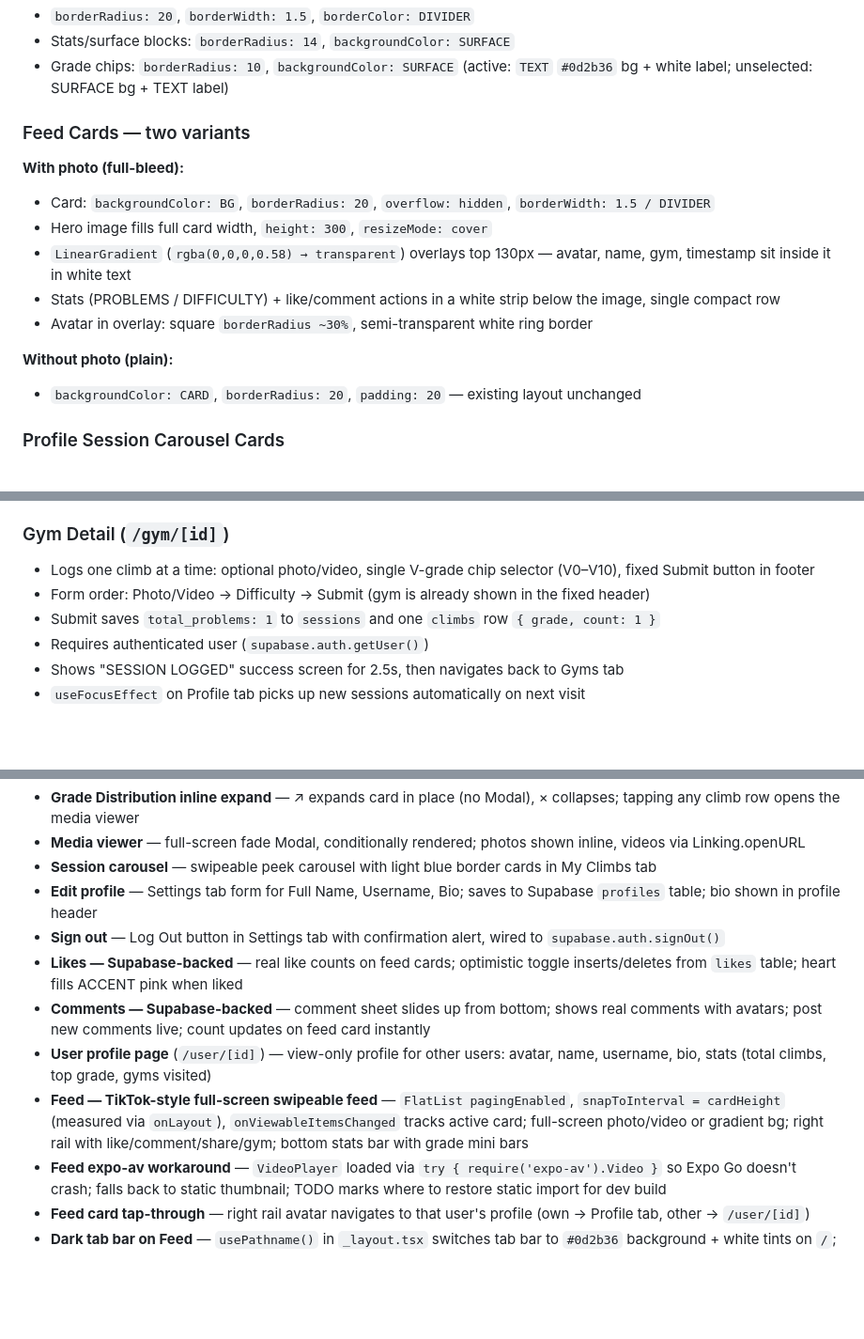
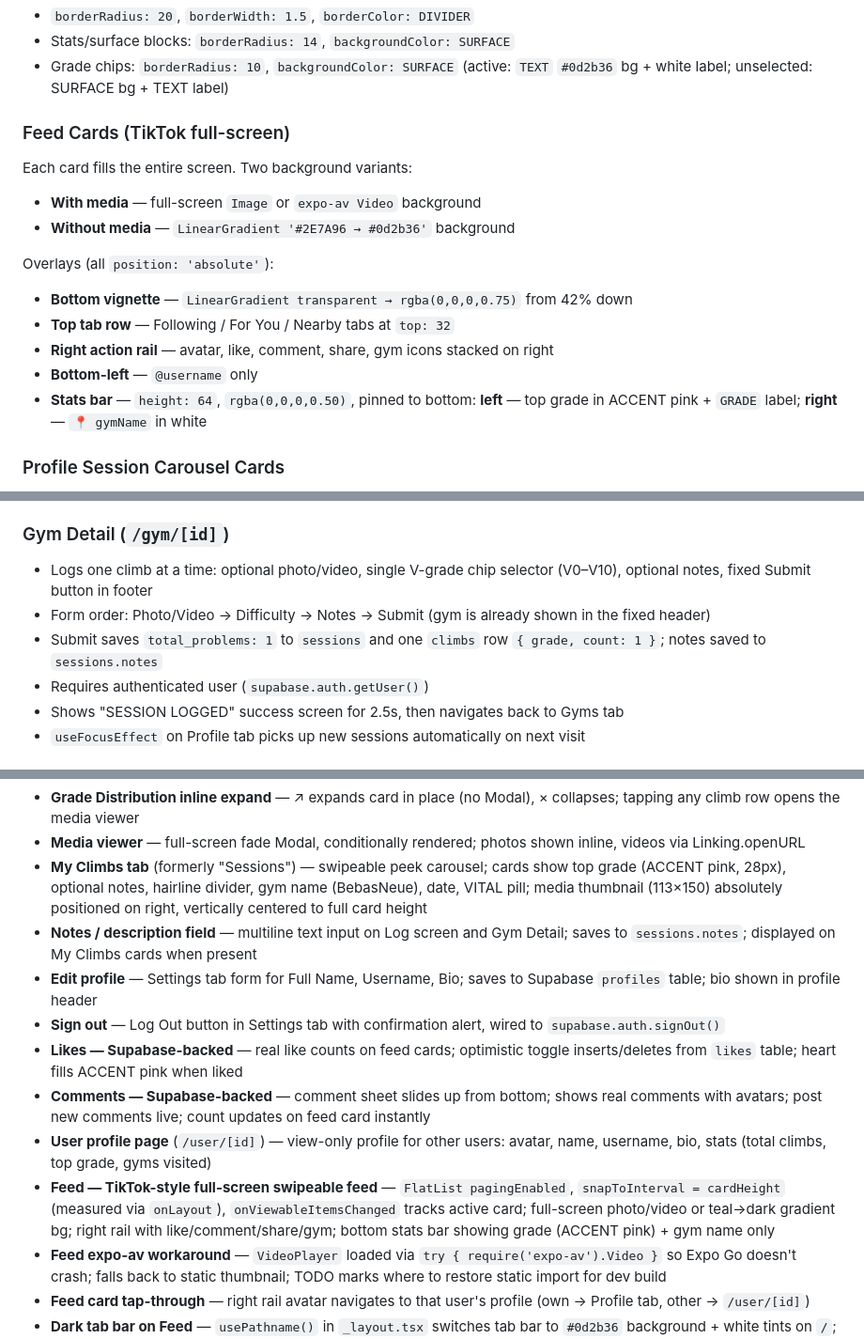
Before and after one commit to Dalexfox/deadpoint, a Markdown page: CLAUDE.md, 3 parts joined by grey strips. Shown at 94% size. Drawn GitHub-style; blank space fills up the shorter version.

Commit message:
Update CLAUDE.md to reflect today's changes
- Feed cards: document TikTok full-screen layout, simplified stats bar (grade + gym only)
- sessions table: add notes column documentation
- Log + Gym Detail: update form order to include Notes step
- Profile tab bar: Sessions → My Climbs
- My Climbs cards: document new layout (grade, notes, thumbnail)
- Difficulty scale: fix per-grade gym detail description (now one-at-a-time)
- Features list: add notes field, My Climbs rename, climb card redesign entries

Co-Authored-By: Claude Sonnet 4.6 <noreply@anthropic.com>

```diff
--- a/CLAUDE.md
+++ b/CLAUDE.md
@@ -84,16 +84,17 @@ DIVIDER    = '#c8dde8'   // Hairline dividers
 - Stats/surface blocks: `borderRadius: 14`, `backgroundColor: SURFACE`
 - Grade chips: `borderRadius: 10`, `backgroundColor: SURFACE` (active: `TEXT` `#0d2b36` bg + white label; unselected: SURFACE bg + TEXT label)
 
-### Feed Cards — two variants
-**With photo (full-bleed):**
-- Card: `backgroundColor: BG`, `borderRadius: 20`, `overflow: hidden`, `borderWidth: 1.5 / DIVIDER`
-- Hero image fills full card width, `height: 300`, `resizeMode: cover`
-- `LinearGradient` (`rgba(0,0,0,0.58) → transparent`) overlays top 130px — avatar, name, gym, timestamp sit inside it in white text
-- Stats (PROBLEMS / DIFFICULTY) + like/comment actions in a white strip below the image, single compact row
-- Avatar in overlay: square `borderRadius ~30%`, semi-transparent white ring border
+### Feed Cards (TikTok full-screen)
+Each card fills the entire screen. Two background variants:
+- **With media** — full-screen `Image` or `expo-av Video` background
+- **Without media** — `LinearGradient '#2E7A96 → #0d2b36'` background
 
-**Without photo (plain):**
-- `backgroundColor: CARD`, `borderRadius: 20`, `padding: 20` — existing layout unchanged
+Overlays (all `position: 'absolute'`):
+- **Bottom vignette** — `LinearGradient transparent → rgba(0,0,0,0.75)` from 42% down
+- **Top tab row** — Following / For You / Nearby tabs at `top: 32`
+- **Right action rail** — avatar, like, comment, share, gym icons stacked on right
+- **Bottom-left** — `@username` only
+- **Stats bar** — `height: 64`, `rgba(0,0,0,0.50)`, pinned to bottom: **left** — top grade in ACCENT pink + `GRADE` label; **right** — `📍 gymName` in white
 
 ### Profile Session Carousel Cards
 - `borderRadius: 20`, `backgroundColor: CARD`
@@ -337,9 +341,9 @@ Each card is a `View` sized `{ width: SCREEN_WIDTH, height: cardHeight }` with a
 - `followingSet` is a `Set<string>` of following_ids; refreshed on every screen focus via `useFocusEffect`.
 
 ### Gym Detail (`/gym/[id]`)
-- Logs one climb at a time: optional photo/video, single V-grade chip selector (V0–V10), fixed Submit button in footer
-- Form order: Photo/Video → Difficulty → Submit (gym is already shown in the fixed header)
-- Submit saves `total_problems: 1` to `sessions` and one `climbs` row `{ grade, count: 1 }`
+- Logs one climb at a time: optional photo/video, single V-grade chip selector (V0–V10), optional notes, fixed Submit button in footer
+- Form order: Photo/Video → Difficulty → Notes → Submit (gym is already shown in the fixed header)
+- Submit saves `total_problems: 1` to `sessions` and one `climbs` row `{ grade, count: 1 }`; notes saved to `sessions.notes`
 - Requires authenticated user (`supabase.auth.getUser()`)
 - Shows "SESSION LOGGED" success screen for 2.5s, then navigates back to Gyms tab
 - `useFocusEffect` on Profile tab picks up new sessions automatically on next visit
@@ -434,13 +437,14 @@ Posts have a `postType` field: `'session'` or `'photo'`
 - **Interactive chart drill-downs** — tap day or grade chips to see climb details
 - **Grade Distribution inline expand** — ↗ expands card in place (no Modal), × collapses; tapping any climb row opens the media viewer
 - **Media viewer** — full-screen fade Modal, conditionally rendered; photos shown inline, videos via Linking.openURL
-- **Session carousel** — swipeable peek carousel with light blue border cards in My Climbs tab
+- **My Climbs tab** (formerly "Sessions") — swipeable peek carousel; cards show top grade (ACCENT pink, 28px), optional notes, hairline divider, gym name (BebasNeue), date, VITAL pill; media thumbnail (113×150) absolutely positioned on right, vertically centered to full card height
+- **Notes / description field** — multiline text input on Log screen and Gym Detail; saves to `sessions.notes`; displayed on My Climbs cards when present
 - **Edit profile** — Settings tab form for Full Name, Username, Bio; saves to Supabase `profiles` table; bio shown in profile header
 - **Sign out** — Log Out button in Settings tab with confirmation alert, wired to `supabase.auth.signOut()`
 - **Likes — Supabase-backed** — real like counts on feed cards; optimistic toggle inserts/deletes from `likes` table; heart fills ACCENT pink when liked
 - **Comments — Supabase-backed** — comment sheet slides up from bottom; shows real comments with avatars; post new comments live; count updates on feed card instantly
 - **User profile page** (`/user/[id]`) — view-only profile for other users: avatar, name, username, bio, stats (total climbs, top grade, gyms visited)
-- **Feed — TikTok-style full-screen swipeable feed** — `FlatList pagingEnabled`, `snapToInterval = cardHeight` (measured via `onLayout`), `onViewableItemsChanged` tracks active card; full-screen photo/video or gradient bg; right rail with like/comment/share/gym; bottom stats bar with grade mini bars
+- **Feed — TikTok-style full-screen swipeable feed** — `FlatList pagingEnabled`, `snapToInterval = cardHeight` (measured via `onLayout`), `onViewableItemsChanged` tracks active card; full-screen photo/video or teal→dark gradient bg; right rail with like/comment/share/gym; bottom stats bar showing grade (ACCENT pink) + gym name only
 - **Feed expo-av workaround** — `VideoPlayer` loaded via `try { require('expo-av').Video }` so Expo Go doesn't crash; falls back to static thumbnail; TODO marks where to restore static import for dev build
 - **Feed card tap-through** — right rail avatar navigates to that user's profile (own → Profile tab, other → `/user/[id]`)
 - **Dark tab bar on Feed** — `usePathname()` in `_layout.tsx` switches tab bar to `#0d2b36` background + white tints on `/`; all other tabs use the normal light style
```
Also changed, not shown: other parts of CLAUDE.md (+6 -4 lines).
